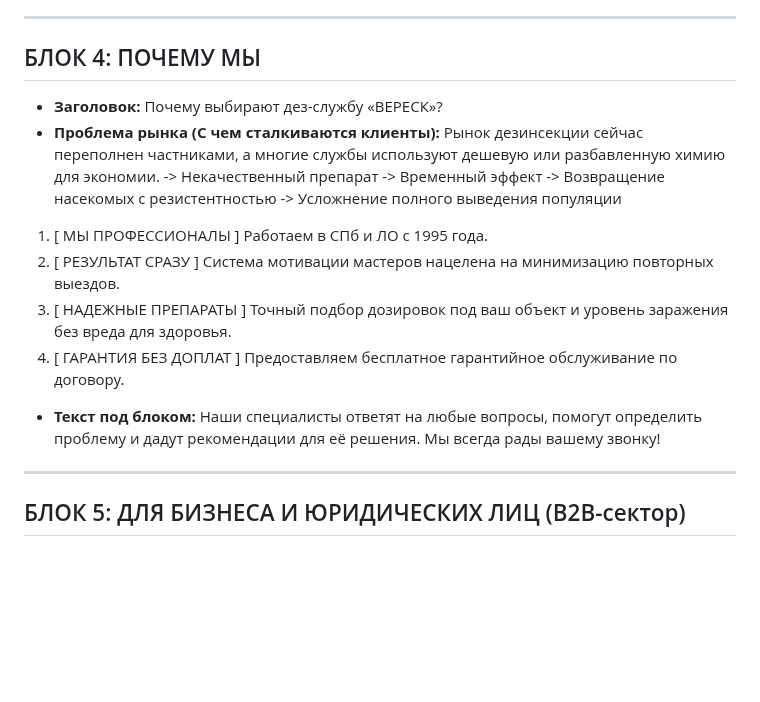
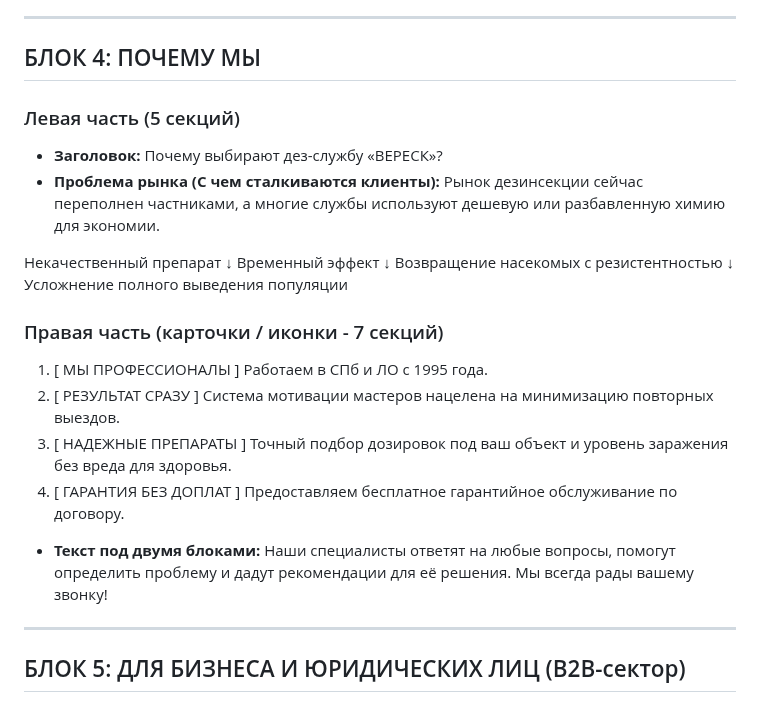
Before and after one commit to mynamemyway/veresk-site, a Markdown page: docs/structure.md, the part around the change. GitHub-like rendering; blank space fills up the shorter version.

Commit message:
docs(structure): update "Why Us" section layout with visual flow and text adjustment

```diff
--- a/docs/structure.md
+++ b/docs/structure.md
@@ -86,19 +86,28 @@
 ---
 
 ## БЛОК 4: ПОЧЕМУ МЫ
+
+### Левая часть (5 секций)
+
 - **Заголовок:** Почему выбирают дез-службу «ВЕРЕСК»?
 - **Проблема рынка (С чем сталкиваются клиенты):** Рынок дезинсекции сейчас переполнен частниками, а многие службы используют дешевую или разбавленную химию для экономии.
-  -> Некачественный препарат
-  -> Временный эффект
-  -> Возвращение насекомых с резистентностью
-  -> Усложнение полного выведения популяции
+
+Некачественный препарат
+↓
+Временный эффект
+↓
+Возвращение насекомых с резистентностью
+↓
+Усложнение полного выведения популяции
+
+### Правая часть (карточки / иконки - 7 секций)
 
 1. [ МЫ ПРОФЕССИОНАЛЫ ] Работаем в СПб и ЛО с 1995 года.
 2. [ РЕЗУЛЬТАТ СРАЗУ ] Система мотивации мастеров нацелена на минимизацию повторных выездов.
 3. [ НАДЕЖНЫЕ ПРЕПАРАТЫ ] Точный подбор дозировок под ваш объект и уровень заражения без вреда для здоровья.
 4. [ ГАРАНТИЯ БЕЗ ДОПЛАТ ] Предоставляем бесплатное гарантийное обслуживание по договору.
 
-- **Текст под блоком:** Наши специалисты ответят на любые вопросы, помогут определить проблему и дадут рекомендации для её решения. Мы всегда рады вашему звонку!
+- **Текст под двумя блоками:** Наши специалисты ответят на любые вопросы, помогут определить проблему и дадут рекомендации для её решения. Мы всегда рады вашему звонку!
 
 ---
 
```
